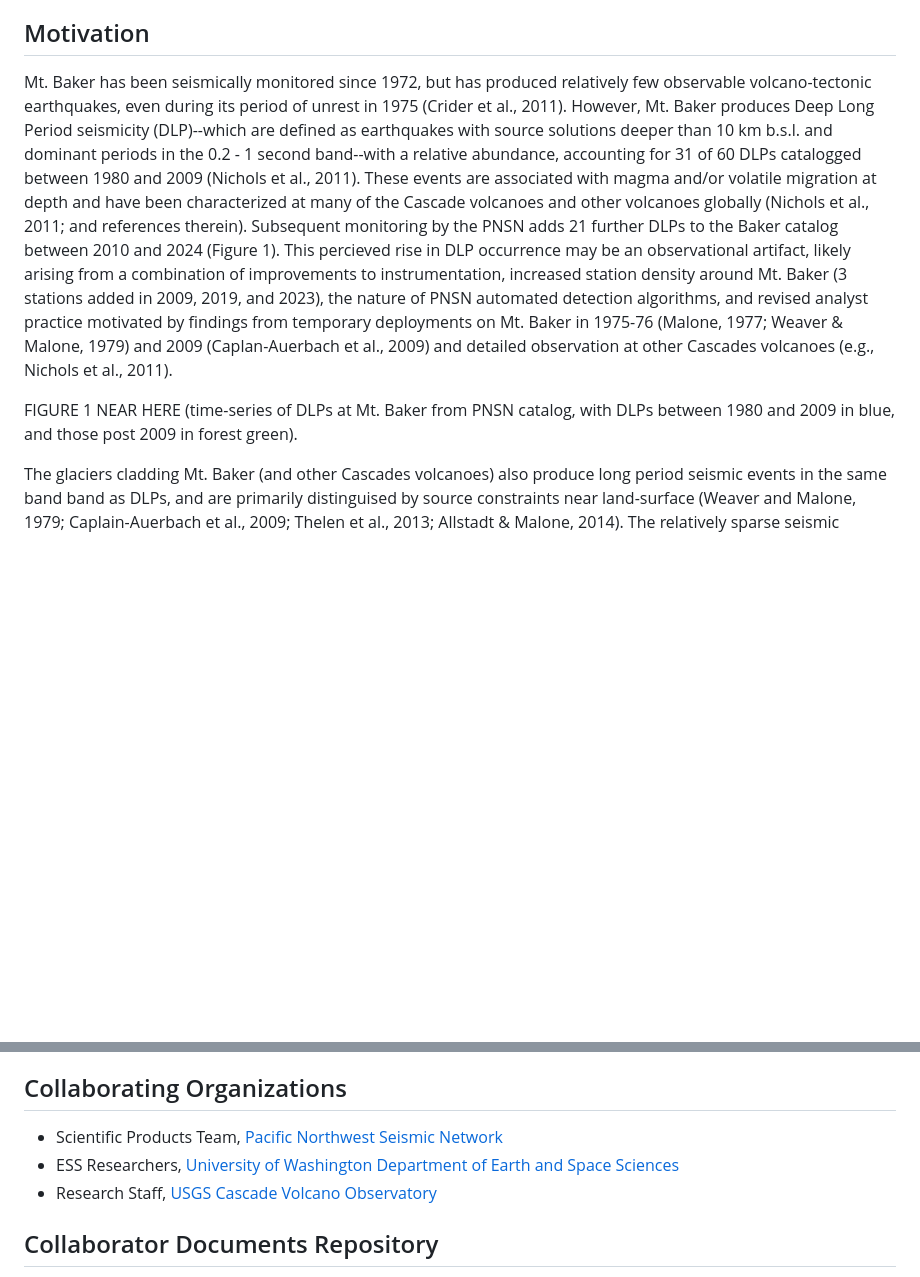
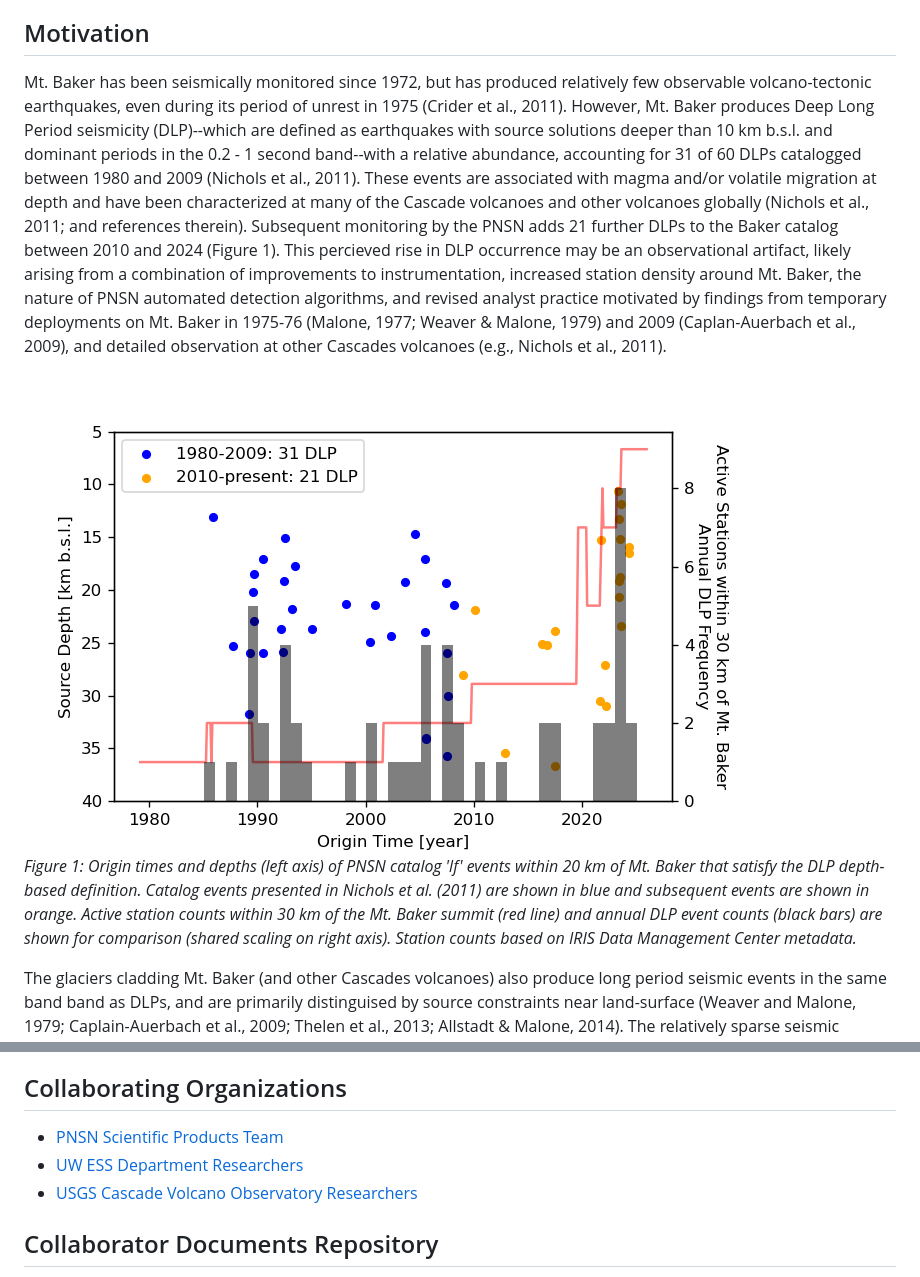
Before and after one commit to pnsn/Mt_Baker_LF_Research, a Markdown page: READ_ME.md, 2 parts joined by grey strips. GitHub-like rendering; pictures changed too: results/figures/motivations_fig_1_120dpi.png (added); blank space fills up the shorter version.

Commit message:
Generate figure 1 script, png, and READ_ME entry

```diff
--- a/READ_ME.md
+++ b/READ_ME.md
@@ -2,9 +2,10 @@
 This repository hosts code and metadata for analyzing long-period seismic events at Mt. Baker volcano in Washington state, USA.
 
 ## Motivation
-Mt. Baker has been seismically monitored since 1972, but has produced relatively few observable volcano-tectonic earthquakes, even during its period of unrest in 1975 (Crider et al., 2011). However, Mt. Baker produces Deep Long Period seismicity (DLP)--which are defined as earthquakes with source solutions deeper than 10 km b.s.l. and dominant periods in the 0.2 - 1 second band--with a relative abundance, accounting for 31 of 60 DLPs catalogged between 1980 and 2009 (Nichols et al., 2011). These events are associated with magma and/or volatile migration at depth and have been characterized at many of the Cascade volcanoes and other volcanoes globally (Nichols et al., 2011; and references therein). Subsequent monitoring by the PNSN adds 21 further DLPs to the Baker catalog between 2010 and 2024 (Figure 1). This percieved rise in DLP occurrence may be an observational artifact, likely arising from a combination of improvements to instrumentation, increased station density around Mt. Baker (3 stations added in 2009, 2019, and 2023), the nature of PNSN automated detection algorithms, and revised analyst practice motivated by findings from temporary deployments on Mt. Baker in 1975-76 (Malone, 1977; Weaver & Malone, 1979) and 2009 (Caplan-Auerbach et al., 2009) and detailed observation at other Cascades volcanoes (e.g., Nichols et al., 2011).
+Mt. Baker has been seismically monitored since 1972, but has produced relatively few observable volcano-tectonic earthquakes, even during its period of unrest in 1975 (Crider et al., 2011). However, Mt. Baker produces Deep Long Period seismicity (DLP)--which are defined as earthquakes with source solutions deeper than 10 km b.s.l. and dominant periods in the 0.2 - 1 second band--with a relative abundance, accounting for 31 of 60 DLPs catalogged between 1980 and 2009 (Nichols et al., 2011). These events are associated with magma and/or volatile migration at depth and have been characterized at many of the Cascade volcanoes and other volcanoes globally (Nichols et al., 2011; and references therein). Subsequent monitoring by the PNSN adds 21 further DLPs to the Baker catalog between 2010 and 2024 (Figure 1). This percieved rise in DLP occurrence may be an observational artifact, likely arising from a combination of improvements to instrumentation, increased station density around Mt. Baker, the nature of PNSN automated detection algorithms, and revised analyst practice motivated by findings from temporary deployments on Mt. Baker in 1975-76 (Malone, 1977; Weaver & Malone, 1979) and 2009 (Caplan-Auerbach et al., 2009), and detailed observation at other Cascades volcanoes (e.g., Nichols et al., 2011).
 
-FIGURE 1 NEAR HERE (time-series of DLPs at Mt. Baker from PNSN catalog, with DLPs between 1980 and 2009 in blue, and those post 2009 in forest green).
+![image](./results/figures/motivations_fig_1_120dpi.png)
+*Figure 1: Origin times and depths (left axis) of PNSN catalog 'lf' events within 20 km of Mt. Baker that satisfy the DLP depth-based definition. Catalog events presented in Nichols et al. (2011) are shown in blue and subsequent events are shown in orange. Active station counts within 30 km of the Mt. Baker summit (red line) and annual DLP event counts (black bars) are shown for comparison (shared scaling on right axis). Station counts based on IRIS Data Management Center metadata.*
 
 The glaciers cladding Mt. Baker (and other Cascades volcanoes) also produce long period seismic events in the same band band as DLPs, and are primarily distinguised by source constraints near land-surface (Weaver and Malone, 1979; Caplain-Auerbach et al., 2009; Thelen et al., 2013; Allstadt & Malone, 2014). The relatively sparse seismic network around Mt. Baker results in only the largest LP events are sufficient to generate an event trigger in the PNSN's automated detection pipeline, meaning that smaller events are likely missed, or may be indistinguishable from glacier-sourced LPs (as discussed in Thelen et al., 2013). Moreover, surface events have only recently been retained in the PNSN catalog as standard practice, meaning that smaller DLPs may have been missed due to prior analyst policies.
 
@@ -45,9 +48,9 @@ Steve Malone (PNSN Director Emeritus)
 Alex Hutko (PNSN Research Seismologist)
 
 ## Collaborating Organizations
- - Scientific Products Team, [Pacific Northwest Seismic Network](https://pnsn.org)
- - ESS Researchers, [University of Washington Department of Earth and Space Sciences](https://ess.uw.edu)
- - Research Staff, [USGS Cascade Volcano Observatory](https://www.usgs.gov/observatories/cvo)
+ - [PNSN Scientific Products Team](https://pnsn.org)
+ - [UW ESS Department Researchers](https://ess.uw.edu)
+ - [USGS Cascade Volcano Observatory Researchers](https://www.usgs.gov/observatories/cvo)
 
 ## Collaborator Documents Repository
 A repository of written documents and references for permissioned collaborators is available on the PNSN GoogleDrive.
```
Also changed, not shown: other parts of READ_ME.md (+3 -1 lines), 2 other files.
